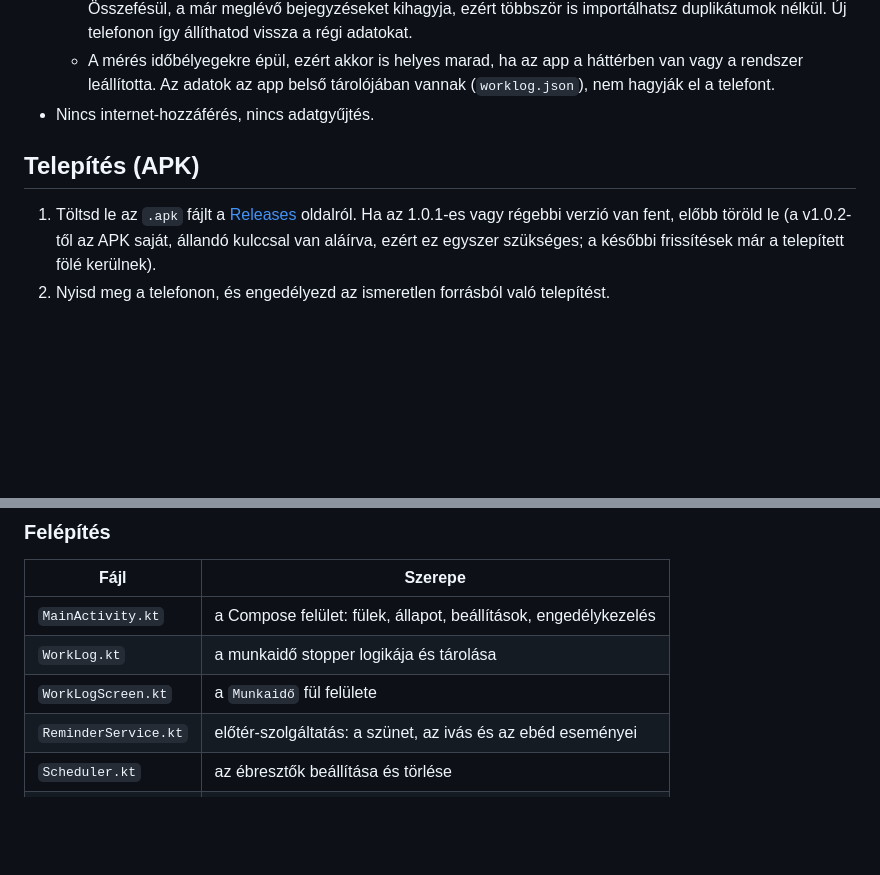
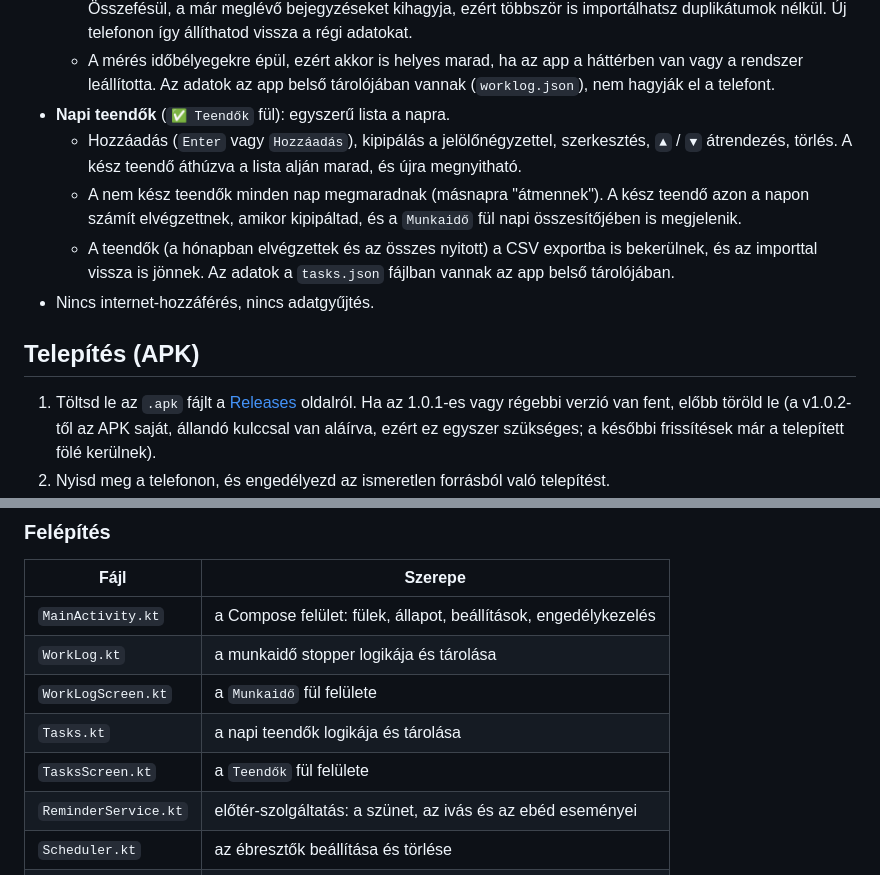
Before and after one commit to szobek/szemkimelo, a Markdown page: android/README.md, 2 parts joined by grey strips. Drawn GitHub-style; blank space fills up the shorter version.

```diff
--- a/android/README.md
+++ b/android/README.md
@@ -44,6 +44,13 @@ vízivás-emlékeztetővel. Natív Kotlin + Jetpack Compose app.
     nélkül. Új telefonon így állíthatod vissza a régi adatokat.
   - A mérés időbélyegekre épül, ezért akkor is helyes marad, ha az app a háttérben van vagy a rendszer
     leállította. Az adatok az app belső tárolójában vannak (`worklog.json`), nem hagyják el a telefont.
+- **Napi teendők** (`✅ Teendők` fül): egyszerű lista a napra.
+  - Hozzáadás (`Enter` vagy `Hozzáadás`), kipipálás a jelölőnégyzettel, szerkesztés, `▲` / `▼` átrendezés,
+    törlés. A kész teendő áthúzva a lista alján marad, és újra megnyitható.
+  - A nem kész teendők minden nap megmaradnak (másnapra "átmennek"). A kész teendő azon a napon számít
+    elvégzettnek, amikor kipipáltad, és a `Munkaidő` fül napi összesítőjében is megjelenik.
+  - A teendők (a hónapban elvégzettek és az összes nyitott) a CSV exportba is bekerülnek, és az importtal
+    vissza is jönnek. Az adatok a `tasks.json` fájlban vannak az app belső tárolójában.
 - Nincs internet-hozzáférés, nincs adatgyűjtés.
 
 ## Telepítés (APK)
@@ -140,6 +147,8 @@ A `local.properties` fájlban kell megadni az SDK helyét (`sdk.dir=...`); ez ni
 | `MainActivity.kt` | a Compose felület: fülek, állapot, beállítások, engedélykezelés |
 | `WorkLog.kt` | a munkaidő stopper logikája és tárolása |
 | `WorkLogScreen.kt` | a `Munkaidő` fül felülete |
+| `Tasks.kt` | a napi teendők logikája és tárolása |
+| `TasksScreen.kt` | a `Teendők` fül felülete |
 | `ReminderService.kt` | előtér-szolgáltatás: a szünet, az ivás és az ebéd eseményei |
 | `Scheduler.kt` | az ébresztők beállítása és törlése |
 | `Notifications.kt` | értesítési csatornák és értesítések |
```
Also changed, not shown: other parts of android/README.md (+1 -1 lines), README.md (+29 -5 lines), docs/images/android-teendok.png (added), docs/images/windows-fooldal.png, docs/images/windows-teendok.png (added), 13 other files.
